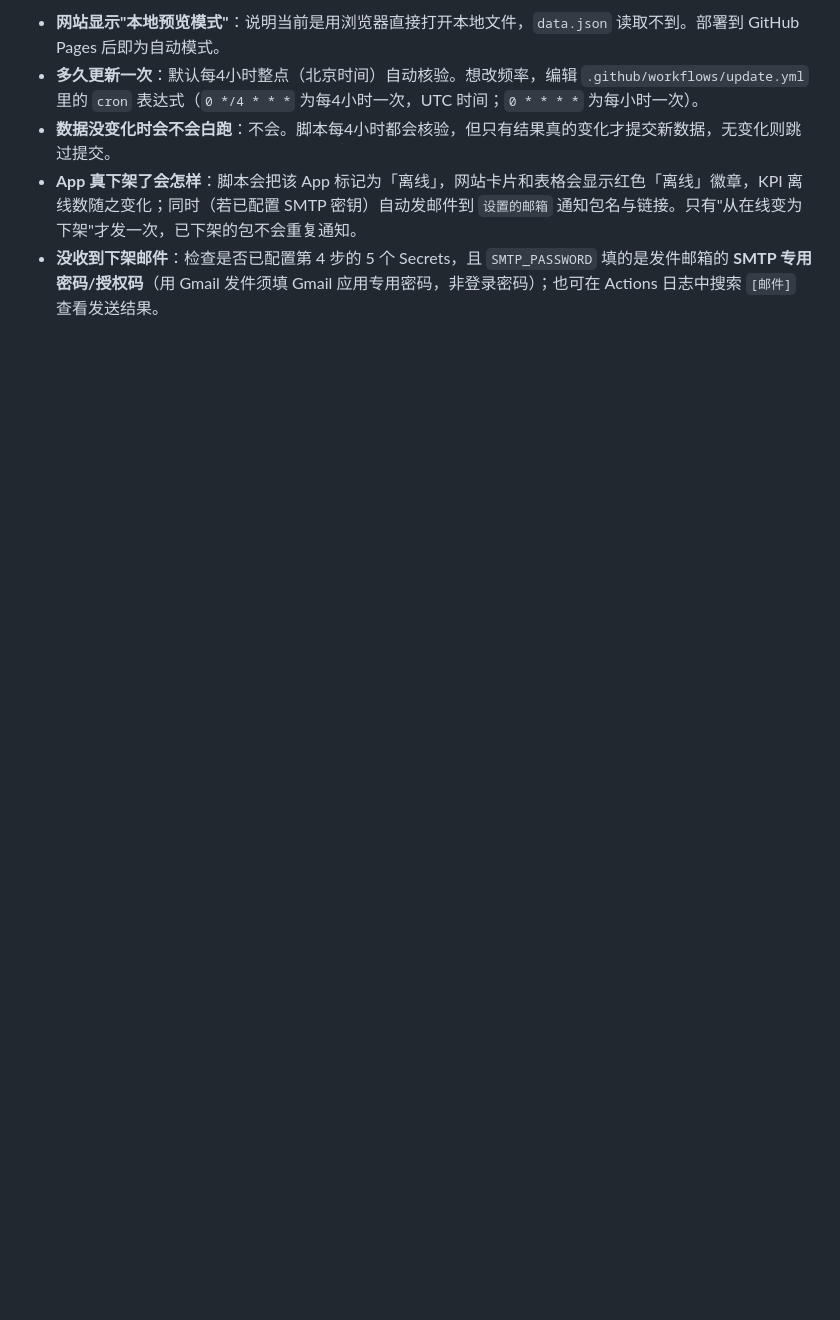
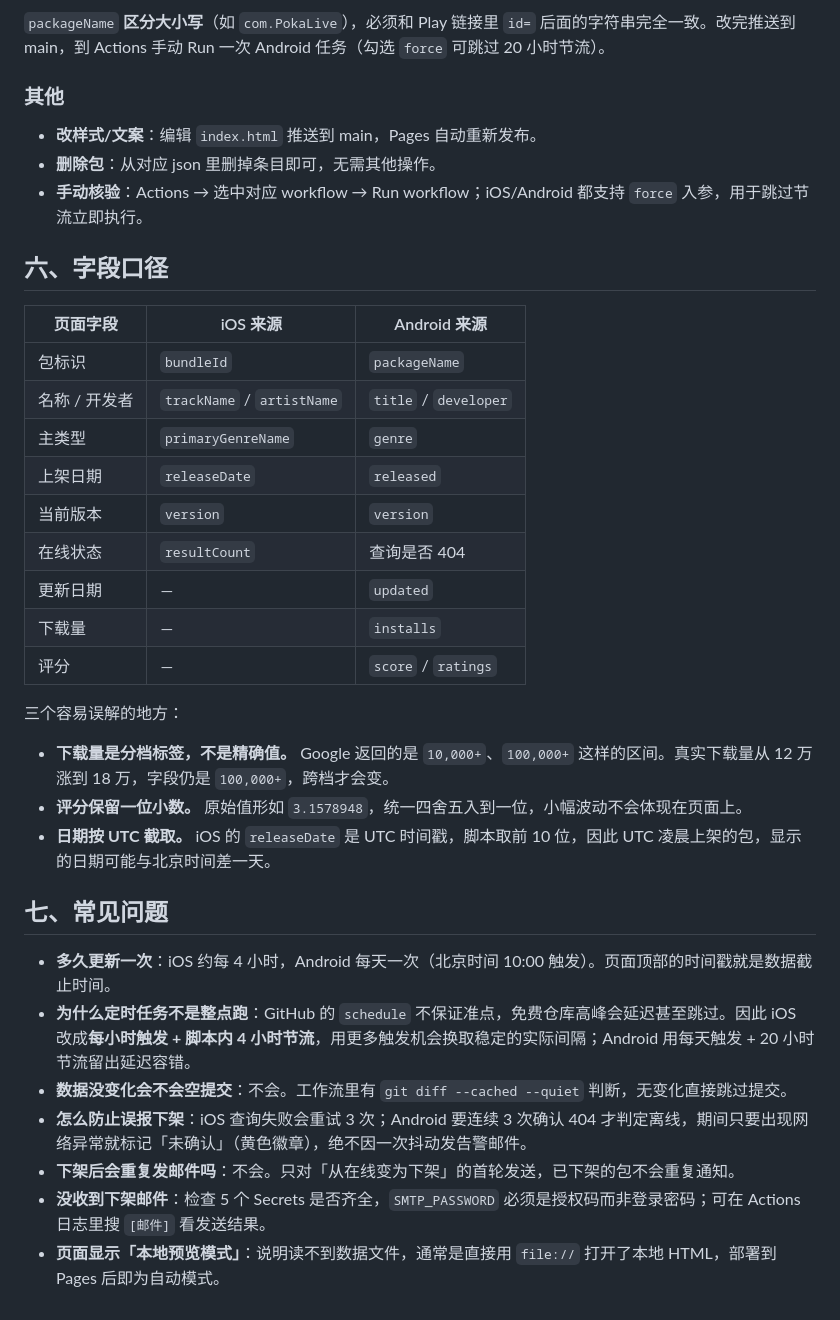
Before and after one commit to tiantiangaogui/app-monitor, a Markdown page: README.md, the part around one of its changes. Drawn GitHub-style; blank space fills up the shorter version.

```diff
--- a/README.md
+++ b/README.md
@@ -81,6 +109,38 @@
 
-- **网站显示"本地预览模式"**：说明当前是用浏览器直接打开本地文件，`data.json` 读取不到。部署到 GitHub Pages 后即为自动模式。
-- **多久更新一次**：默认每4小时整点（北京时间）自动核验。想改频率，编辑 `.github/workflows/update.yml` 里的 `cron` 表达式（`0 */4 * * *` 为每4小时一次，UTC 时间；`0 * * * *` 为每小时一次）。
-- **数据没变化时会不会白跑**：不会。脚本每4小时都会核验，但只有结果真的变化才提交新数据，无变化则跳过提交。
-- **App 真下架了会怎样**：脚本会把该 App 标记为「离线」，网站卡片和表格会显示红色「离线」徽章，KPI 离线数随之变化；同时（若已配置 SMTP 密钥）自动发邮件到 `设置的邮箱` 通知包名与链接。只有"从在线变为下架"才发一次，已下架的包不会重复通知。
-- **没收到下架邮件**：检查是否已配置第 4 步的 5 个 Secrets，且 `SMTP_PASSWORD` 填的是发件邮箱的 **SMTP 专用密码/授权码**（用 Gmail 发件须填 Gmail 应用专用密码，非登录密码）；也可在 Actions 日志中搜索 `[邮件]` 查看发送结果。
+`packageName` **区分大小写**（如 `com.PokaLive`），必须和 Play 链接里 `id=` 后面的字符串完全一致。改完推送到 main，到 Actions 手动 Run 一次 Android 任务（勾选 `force` 可跳过 20 小时节流）。
+
+### 其他
+
+- **改样式/文案**：编辑 `index.html` 推送到 main，Pages 自动重新发布。
+- **删除包**：从对应 json 里删掉条目即可，无需其他操作。
+- **手动核验**：Actions → 选中对应 workflow → Run workflow；iOS/Android 都支持 `force` 入参，用于跳过节流立即执行。
+
+## 六、字段口径
+
+| 页面字段 | iOS 来源 | Android 来源 |
+|---|---|---|
+| 包标识 | `bundleId` | `packageName` |
+| 名称 / 开发者 | `trackName` / `artistName` | `title` / `developer` |
+| 主类型 | `primaryGenreName` | `genre` |
+| 上架日期 | `releaseDate` | `released` |
+| 当前版本 | `version` | `version` |
+| 在线状态 | `resultCount` | 查询是否 404 |
+| 更新日期 | — | `updated` |
+| 下载量 | — | `installs` |
+| 评分 | — | `score` / `ratings` |
+
+三个容易误解的地方：
+
+- **下载量是分档标签，不是精确值。** Google 返回的是 `10,000+`、`100,000+` 这样的区间。真实下载量从 12 万涨到 18 万，字段仍是 `100,000+`，跨档才会变。
+- **评分保留一位小数。** 原始值形如 `3.1578948`，统一四舍五入到一位，小幅波动不会体现在页面上。
+- **日期按 UTC 截取。** iOS 的 `releaseDate` 是 UTC 时间戳，脚本取前 10 位，因此 UTC 凌晨上架的包，显示的日期可能与北京时间差一天。
+
+## 七、常见问题
+
+- **多久更新一次**：iOS 约每 4 小时，Android 每天一次（北京时间 10:00 触发）。页面顶部的时间戳就是数据截止时间。
+- **为什么定时任务不是整点跑**：GitHub 的 `schedule` 不保证准点，免费仓库高峰会延迟甚至跳过。因此 iOS 改成**每小时触发 + 脚本内 4 小时节流**，用更多触发机会换取稳定的实际间隔；Android 用每天触发 + 20 小时节流留出延迟容错。
+- **数据没变化会不会空提交**：不会。工作流里有 `git diff --cached --quiet` 判断，无变化直接跳过提交。
+- **怎么防止误报下架**：iOS 查询失败会重试 3 次；Android 要连续 3 次确认 404 才判定离线，期间只要出现网络异常就标记「未确认」（黄色徽章），绝不因一次抖动发告警邮件。
+- **下架后会重复发邮件吗**：不会。只对「从在线变为下架」的首轮发送，已下架的包不会重复通知。
+- **没收到下架邮件**：检查 5 个 Secrets 是否齐全，`SMTP_PASSWORD` 必须是授权码而非登录密码；可在 Actions 日志里搜 `[邮件]` 看发送结果。
+- **页面显示「本地预览模式」**：说明读不到数据文件，通常是直接用 `file://` 打开了本地 HTML，部署到 Pages 后即为自动模式。
```
Also changed, not shown: other parts of README.md (+78 -50 lines).
